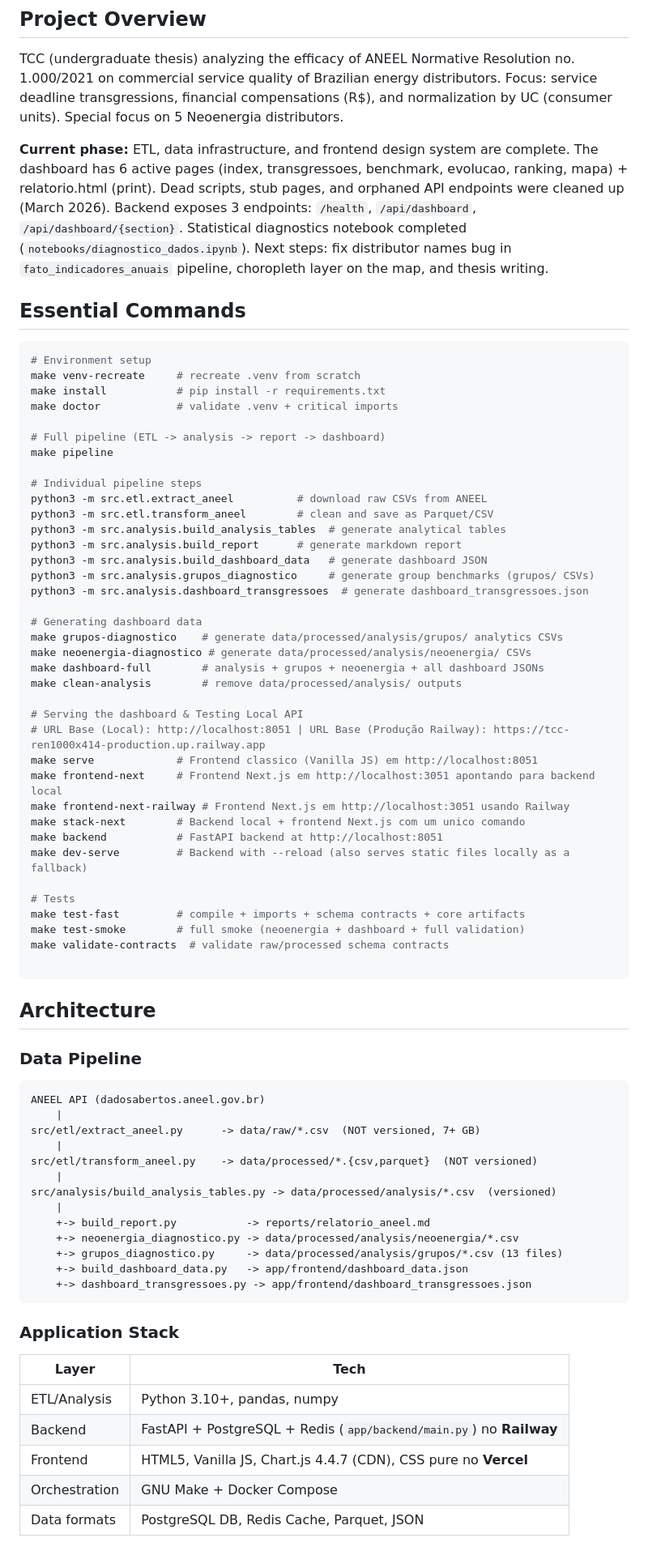
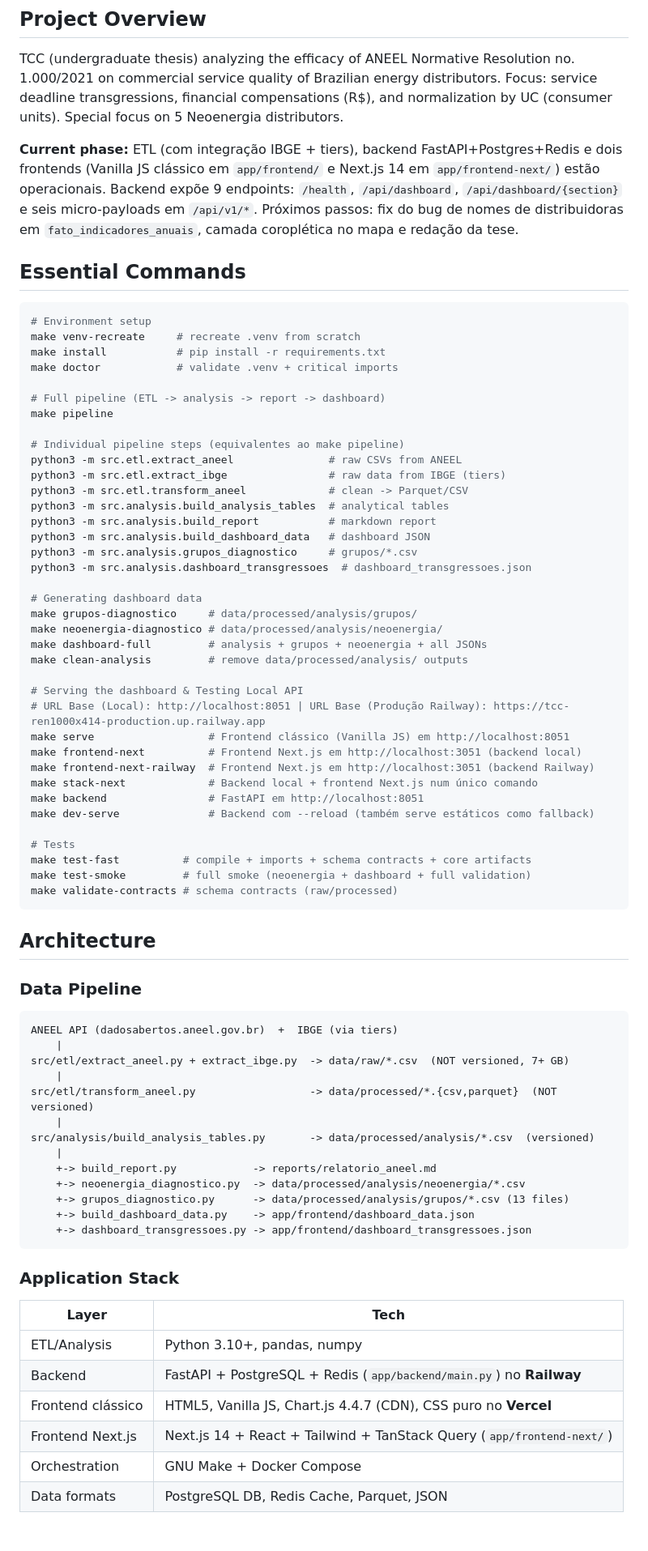
Before and after one commit to leonardogian/Analise-REN1000-A-IV-Setor-Eletrico-Brasil, a Markdown page: CLAUDE.md, the part around one of its changes. Shown at 81% size. GitHub-like rendering.

````diff
--- a/CLAUDE.md
+++ b/CLAUDE.md
@@ -6,7 +6,7 @@ This file provides guidance to Claude Code (claude.ai/code) when working with co
 
 TCC (undergraduate thesis) analyzing the efficacy of ANEEL Normative Resolution no. 1.000/2021 on commercial service quality of Brazilian energy distributors. Focus: service deadline transgressions, financial compensations (R$), and normalization by UC (consumer units). Special focus on 5 Neoenergia distributors.
 
-**Current phase:** ETL, data infrastructure, and frontend design system are complete. The dashboard has 6 active pages (index, transgressoes, benchmark, evolucao, ranking, mapa) + relatorio.html (print). Dead scripts, stub pages, and orphaned API endpoints were cleaned up (March 2026). Backend exposes 3 endpoints: `/health`, `/api/dashboard`, `/api/dashboard/{section}`. Statistical diagnostics notebook completed (`notebooks/diagnostico_dados.ipynb`). Next steps: fix distributor names bug in `fato_indicadores_anuais` pipeline, choropleth layer on the map, and thesis writing.
+**Current phase:** ETL (com integração IBGE + tiers), backend FastAPI+Postgres+Redis e dois frontends (Vanilla JS clássico em `app/frontend/` e Next.js 14 em `app/frontend-next/`) estão operacionais. Backend expõe 9 endpoints: `/health`, `/api/dashboard`, `/api/dashboard/{section}` e seis micro-payloads em `/api/v1/*`. Próximos passos: fix do bug de nomes de distribuidoras em `fato_indicadores_anuais`, camada coroplética no mapa e redação da tese.
 
 ## Essential Commands
 
@@ -19,35 +19,35 @@ make doctor            # validate .venv + critical imports
 # Full pipeline (ETL -> analysis -> report -> dashboard)
 make pipeline
 
-# Individual pipeline steps
-python3 -m src.etl.extract_aneel          # download raw CSVs from ANEEL
-python3 -m src.etl.transform_aneel        # clean and save as Parquet/CSV
-python3 -m src.analysis.build_analysis_tables  # generate analytical tables
-python3 -m src.analysis.build_report      # generate markdown report
-python3 -m src.analysis.build_dashboard_data   # generate dashboard JSON
-python3 -m src.analysis.grupos_diagnostico     # generate group benchmarks (grupos/ CSVs)
-python3 -m src.analysis.dashboard_transgressoes  # generate dashboard_transgressoes.json
+# Individual pipeline steps (equivalentes ao make pipeline)
+python3 -m src.etl.extract_aneel               # raw CSVs from ANEEL
+python3 -m src.etl.extract_ibge                # raw data from IBGE (tiers)
+python3 -m src.etl.transform_aneel             # clean -> Parquet/CSV
+python3 -m src.analysis.build_analysis_tables  # analytical tables
+python3 -m src.analysis.build_report           # markdown report
+python3 -m src.analysis.build_dashboard_data   # dashboard JSON
+python3 -m src.analysis.grupos_diagnostico     # grupos/*.csv
+python3 -m src.analysis.dashboard_transgressoes  # dashboard_transgressoes.json
 
 # Generating dashboard data
-make grupos-diagnostico    # generate data/processed/analysis/grupos/ analytics CSVs
-make neoenergia-diagnostico # generate data/processed/analysis/neoenergia/ CSVs
-make dashboard-full        # analysis + grupos + neoenergia + all dashboard JSONs
-make clean-analysis        # remove data/processed/analysis/ outputs
+make grupos-diagnostico     # data/processed/analysis/grupos/
+make neoenergia-diagnostico # data/processed/analysis/neoenergia/
+make dashboard-full         # analysis + grupos + neoenergia + all JSONs
+make clean-analysis         # remove data/processed/analysis/ outputs
 
 # Serving the dashboard & Testing Local API
 # URL Base (Local): http://localhost:8051 | URL Base (Produção Railway): https://tcc-ren1000x414-production.up.railway.app
-make serve             # Frontend classico (Vanilla JS) em http://localhost:8051
-make frontend-next     # Frontend Next.js em http://localhost:3051 apontando para backend local
-make frontend-next-railway # Frontend Next.js em http://localhost:3051 usando Railway
-make stack-next        # Backend local + frontend Next.js com um unico comando
-make backend           # FastAPI backend at http://localhost:8051
-make dev-serve         # Backend with --reload (also serves static files locally as a fallback)
+make serve                  # Frontend clássico (Vanilla JS) em http://localhost:8051
+make frontend-next          # Frontend Next.js em http://localhost:3051 (backend local)
+make frontend-next-railway  # Frontend Next.js em http://localhost:3051 (backend Railway)
+make stack-next             # Backend local + frontend Next.js num único comando
+make backend                # FastAPI em http://localhost:8051
+make dev-serve              # Backend com --reload (também serve estáticos como fallback)
 
 # Tests
-make test-fast         # compile + imports + schema contracts + core artifacts
-make test-smoke        # full smoke (neoenergia + dashboard + full validation)
-make validate-contracts  # validate raw/processed schema contracts
-
+make test-fast          # compile + imports + schema contracts + core artifacts
+make test-smoke         # full smoke (neoenergia + dashboard + full validation)
+make validate-contracts # schema contracts (raw/processed)
 ```
 
 ## Architecture
@@ -55,18 +55,18 @@ make validate-contracts  # validate raw/processed schema contracts
 ### Data Pipeline
 
 ```
-ANEEL API (dadosabertos.aneel.gov.br)
+ANEEL API (dadosabertos.aneel.gov.br)  +  IBGE (via tiers)
     |
-src/etl/extract_aneel.py      -> data/raw/*.csv  (NOT versioned, 7+ GB)
+src/etl/extract_aneel.py + extract_ibge.py  -> data/raw/*.csv  (NOT versioned, 7+ GB)
     |
-src/etl/transform_aneel.py    -> data/processed/*.{csv,parquet}  (NOT versioned)
+src/etl/transform_aneel.py                  -> data/processed/*.{csv,parquet}  (NOT versioned)
     |
-src/analysis/build_analysis_tables.py -> data/processed/analysis/*.csv  (versioned)
+src/analysis/build_analysis_tables.py       -> data/processed/analysis/*.csv  (versioned)
     |
-    +-> build_report.py           -> reports/relatorio_aneel.md
-    +-> neoenergia_diagnostico.py -> data/processed/analysis/neoenergia/*.csv
-    +-> grupos_diagnostico.py     -> data/processed/analysis/grupos/*.csv (13 files)
-    +-> build_dashboard_data.py   -> app/frontend/dashboard_data.json
+    +-> build_report.py            -> reports/relatorio_aneel.md
+    +-> neoenergia_diagnostico.py  -> data/processed/analysis/neoenergia/*.csv
+    +-> grupos_diagnostico.py      -> data/processed/analysis/grupos/*.csv (13 files)
+    +-> build_dashboard_data.py    -> app/frontend/dashboard_data.json
     +-> dashboard_transgressoes.py -> app/frontend/dashboard_transgressoes.json
 ```
 
@@ -76,7 +76,8 @@ src/analysis/build_analysis_tables.py -> data/processed/analysis/*.csv  (version
 |-------|------|
 | ETL/Analysis | Python 3.10+, pandas, numpy |
 | Backend | FastAPI + PostgreSQL + Redis (`app/backend/main.py`) no **Railway** |
-| Frontend | HTML5, Vanilla JS, Chart.js 4.4.7 (CDN), CSS pure no **Vercel** |
+| Frontend clássico | HTML5, Vanilla JS, Chart.js 4.4.7 (CDN), CSS puro no **Vercel** |
+| Frontend Next.js | Next.js 14 + React + Tailwind + TanStack Query (`app/frontend-next/`) |
 | Orchestration | GNU Make + Docker Compose |
 | Data formats | PostgreSQL DB, Redis Cache, Parquet, JSON |
 
````
Also changed, not shown: other parts of CLAUDE.md (+63 -79 lines).
